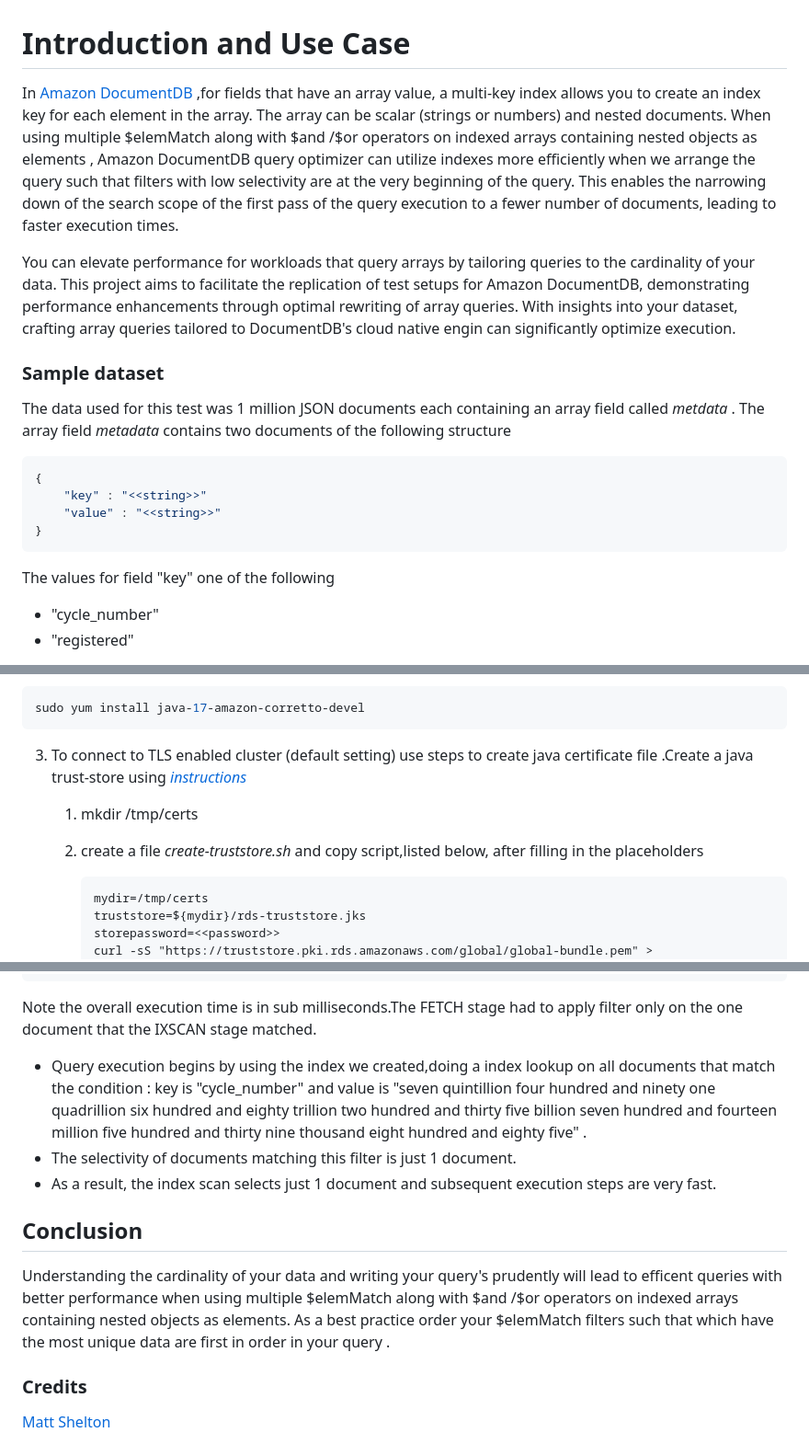
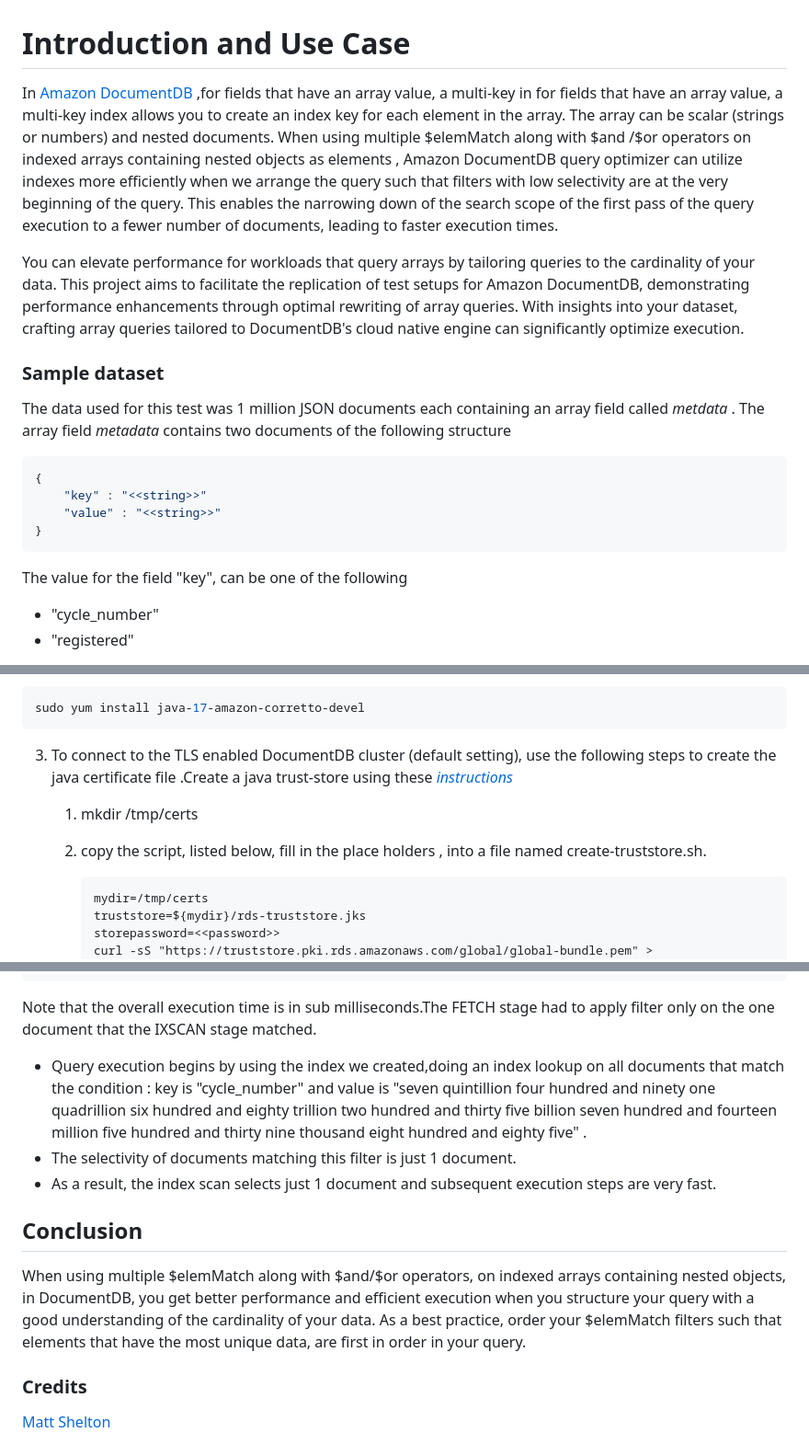
Before and after one commit to aws-samples/amazon-documentdb-samples, a Markdown page: samples/documentdb-array-elemmatch-optimisation/README.md, 3 parts joined by grey strips. Shown: that part at 92% size. Drawn GitHub-style.

Commit message:
reveiwer comments

````diff
--- a/samples/documentdb-array-elemmatch-optimisation/README.md
+++ b/samples/documentdb-array-elemmatch-optimisation/README.md
@@ -1,8 +1,8 @@
 # Introduction and Use Case
 
-In  [Amazon DocumentDB](https://aws.amazon.com/documentdb/) ,for fields that have an array value, a multi-key index allows you to create an index key for each element in the array. The array can be scalar (strings or numbers) and nested documents. When using multiple $elemMatch along with $and /$or operators on indexed arrays containing nested objects as elements , Amazon DocumentDB query optimizer  can utilize indexes more efficiently when we arrange the query such that filters with low selectivity are at the very beginning of the query. This enables the narrowing down of the search scope of the first pass of the query execution to a fewer number of documents, leading to faster execution times.
+In  [Amazon DocumentDB](https://aws.amazon.com/documentdb/) ,for fields that have an array value, a multi-key in for fields that have an array value, a multi-key index allows you to create an index key for each element in the array. The array can be scalar (strings or numbers) and nested documents. When using multiple $elemMatch along with $and /$or operators on indexed arrays containing nested objects as elements , Amazon DocumentDB query optimizer  can utilize indexes more efficiently when we arrange the query such that filters with low selectivity are at the very beginning of the query. This enables the narrowing down of the search scope of the first pass of the query execution to a fewer number of documents, leading to faster execution times.
 
-You can elevate performance for workloads that query arrays by tailoring queries to the cardinality of your data. This project aims to facilitate the replication of test setups for Amazon DocumentDB, demonstrating performance enhancements through optimal rewriting of array queries. With insights into your dataset, crafting array queries tailored to DocumentDB's cloud native engin can significantly optimize execution.
+You can elevate performance for workloads that query arrays by tailoring queries to the cardinality of your data. This project aims to facilitate the replication of test setups for Amazon DocumentDB, demonstrating performance enhancements through optimal rewriting of array queries. With insights into your dataset, crafting array queries tailored to DocumentDB's cloud native engine can significantly optimize execution.
 
 ### Sample dataset
 
@@ -17,7 +17,7 @@ The array field *metadata* contains two documents of the following structure
 }
 ```
 
-The values  for field "key" one of the following
+The value for the field "key", can be one of the following
 
 * "cycle_number"
 * "registered"
@@ -94,9 +94,9 @@ Set your environment by running the *set_env_docdb.sh* file
 sudo yum install java-17-amazon-corretto-devel
 ```
 
-3. To connect to TLS enabled cluster (default setting) use steps to create java certificate file .Create a java trust-store using [_instructions_](https://docs.aws.amazon.com/documentdb/latest/developerguide/connect_programmatically.html)
+3. To connect to the TLS enabled DocumentDB cluster (default setting), use the following steps to create the java certificate file .Create a java trust-store using these  [_instructions_](https://docs.aws.amazon.com/documentdb/latest/developerguide/connect_programmatically.html)
     1. mkdir /tmp/certs
-    2. create a file *create-truststore.sh* and copy script,listed below, after filling in the placeholders
+    2. copy the script, listed below, fill in the place holders , into a file named create-truststore.sh.
 
         ```
         mydir=/tmp/certs
@@ -326,15 +326,15 @@ The output in the console should look similar to the following
 }
 ```
 
-Note the overall execution time is in sub milliseconds.The FETCH stage had to apply  filter only on the one document that the IXSCAN stage matched.
+Note that the overall execution time is in sub milliseconds.The FETCH stage had to apply  filter only on the one document that the IXSCAN stage matched.
 
-- Query execution begins by using the index we created,doing a index lookup on all documents that match the condition  : key is "cycle_number" and value is  "seven quintillion four hundred and ninety one quadrillion six hundred and eighty trillion two hundred and thirty five billion seven hundred and fourteen million five hundred and thirty nine thousand eight hundred and eighty five" .
+- Query execution begins by using the index we created,doing an index lookup on all documents that match the condition  : key is "cycle_number" and value is  "seven quintillion four hundred and ninety one quadrillion six hundred and eighty trillion two hundred and thirty five billion seven hundred and fourteen million five hundred and thirty nine thousand eight hundred and eighty five" .
 - The selectivity of documents matching this filter is  just 1 document.
 - As a result, the index scan selects just 1 document and subsequent execution steps are very fast.
 
 ## Conclusion
 
-Understanding the cardinality of your data and writing your query's prudently will lead to efficent queries with better performance when using multiple $elemMatch along with $and /$or operators on indexed arrays containing nested objects as elements.  As a best practice order your $elemMatch filters such that which have the most unique data are first in order in your query .
+When using multiple $elemMatch along with $and/$or operators, on indexed arrays containing nested objects, in DocumentDB, you get better performance and efficient execution when you structure your query with a good understanding of the cardinality of your data. As a best practice, order your $elemMatch filters such that elements that have the most unique data, are first in order in your query.
 
 ### Credits
 
````
Also changed, not shown: other parts of samples/documentdb-array-elemmatch-optimisation/README.md (+2 -2 lines).
